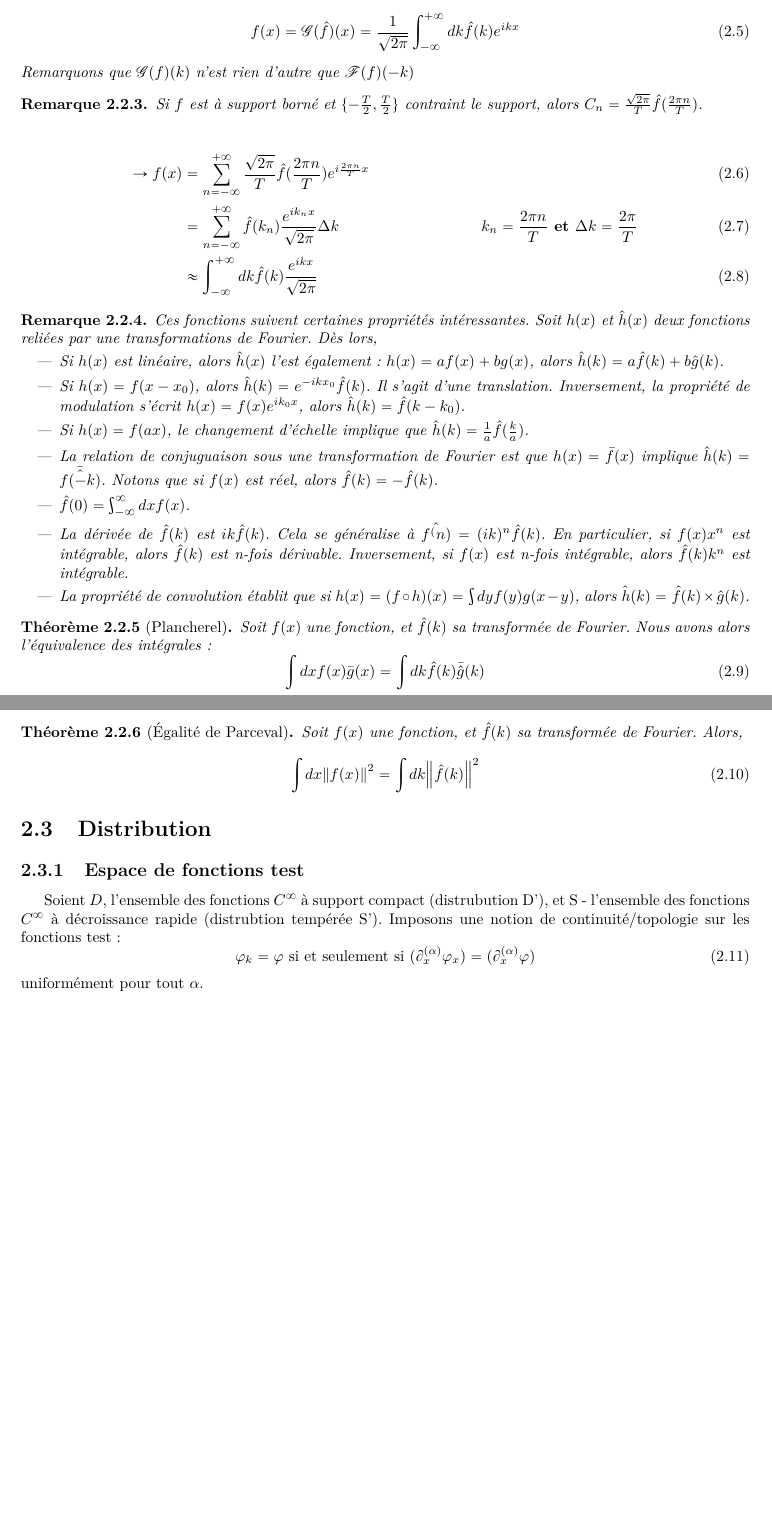
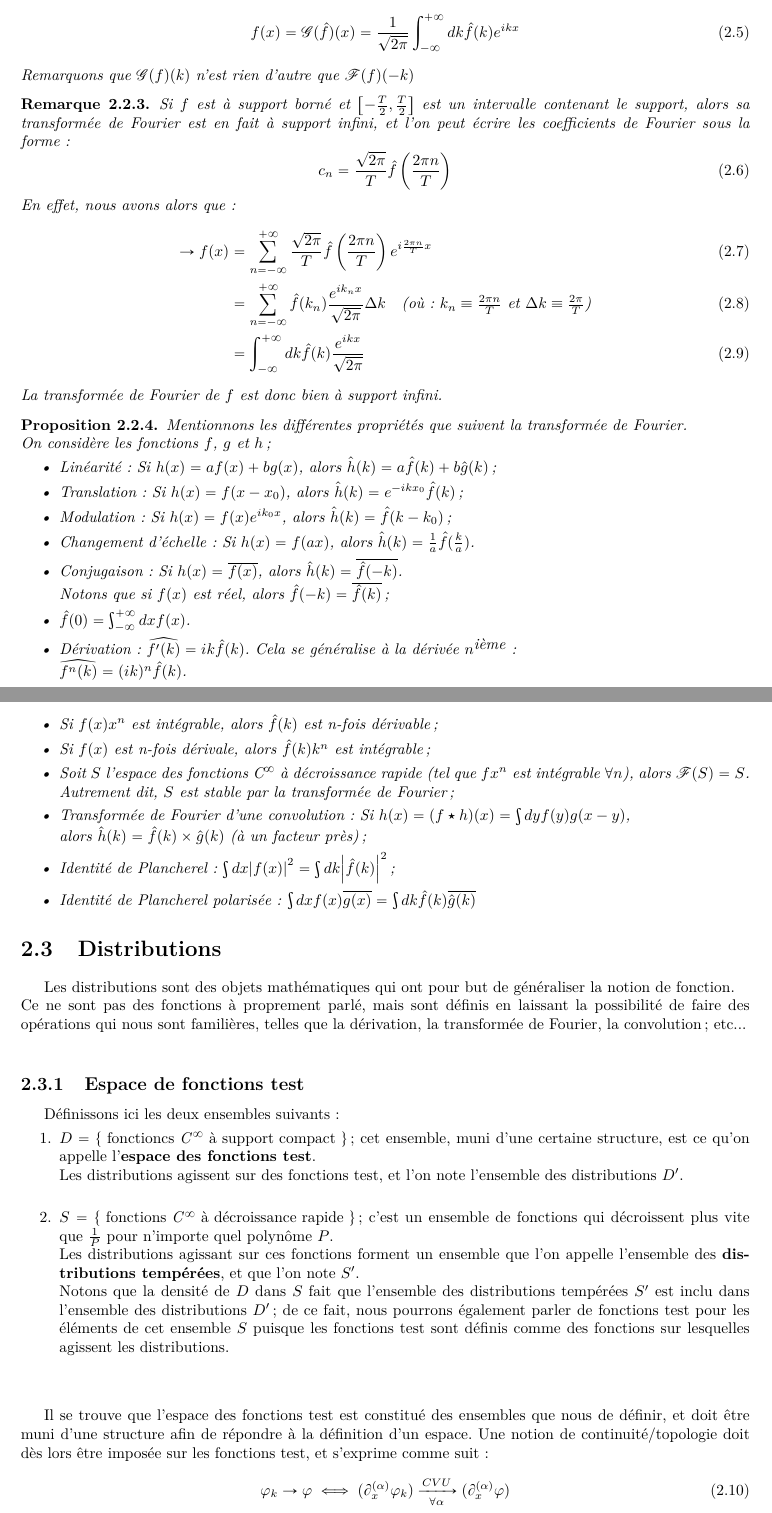
Before and after one commit to jmoeil/PHYS-F203, a LaTeX document (Notesdecours.tex, which reads Chapitre 3/chapitre3.tex): two parts of pages 32 and 33 of 77 before the commit and two parts of pages 32 and 33 of 78 after it, joined at a grey line, cut so that both start at the same text, the shorter picture padded with empty space. Compiled offline with pdfLaTeX.

Commit message:
Suite chap3

```diff
--- a/Chapitre 3/chapitre3.tex
+++ b/Chapitre 3/chapitre3.tex
@@ -65,46 +65,72 @@ Remarquons que $\mathcal{G}(f)(k)$ n'est rien d'autre que $\mathcal{F}(f)(-k)$
 \end{theorem}
 
 \begin{remark}
-Si $f$ est à support borné et $\{-\frac{T}{2},\frac{T}{2}\}$ contraint le support, alors $C_n = \frac{\sqrt{2\pi}}{T}\hat{f}(\frac{2\pi n}{T})$.
+Si $f$ est à support borné et $ \left[ -\frac{T}{2},\frac{T}{2} \right] $ est un intervalle contenant le support, alors sa transformée de Fourier est
+en fait à support infini, et l'on peut écrire les coefficients de Fourier sous la forme :
+    \begin{equation}
+    c_n = \frac{\sqrt{2\pi}}{T}\hat{f} \left( \frac{2\pi n}{T} \right)
+    \end{equation}
+En effet, nous avons alors que :
+    \begin{align}
+\rightarrow f(x) &= \sum_{n = -\infty}^{+\infty} \frac{\sqrt{2\pi}}{T}\hat{f} \left( \frac{2\pi n}{T} \right) e^{i\frac{2\pi n}{T}x}\\
+&= \sum_{n = -\infty}^{+\infty} \hat{f}(k_n)\frac{e^{ik_nx}}{\sqrt{2\pi}} \Delta k \quad \mbox{(où : $k_n \equiv \frac{2\pi n}{T}$ et $\Delta k \equiv \frac{2\pi}{T}$)}\\
+&= \int_{-\infty}^{+\infty} dk \hat{f}(k) \frac{e^{ikx}}{\sqrt{2\pi}}
+    \end{align}
+La transformée de Fourier de $f$ est donc bien à support infini.
 \end{remark}
-\begin{align}
-\rightarrow f(x) &= \sum_{n = -\infty}^{+\infty} \frac{\sqrt{2\pi}}{T}\hat{f}(\frac{2\pi n}{T})e^{i\frac{2\pi n}{T}x}\\
-&= \sum_{n = -\infty}^{+\infty} \hat{f}(k_n)\frac{e^{ik_nx}}{\sqrt{2\pi}} \Delta k		&k_n = \frac{2\pi n}{T} \textbf{ et } \Delta k = \frac{2\pi}{T}\\
-&\approx \int_{-\infty}^{+\infty} dk \hat{f}(k) \frac{e^{ikx}}{\sqrt{2\pi}}
-\end{align}
-\begin{remark}
-Ces fonctions suivent certaines propriétés intéressantes. Soit $h(x)$ et $\hat{h}(x)$ deux fonctions reliées par une transformations de Fourier. Dès lors,
-\begin{itemize}
-\item Si $h(x)$ est linéaire, alors $\hat{h}(x)$ l'est également : $h(x) = af(x) + bg(x)$, alors $\hat{h}(k) = a\hat{f}(k) + b\hat{g}(k)$.
-\item Si $h(x) = f(x-x_0)$, alors $\hat{h}(k) = e^{-ikx_0}\hat{f}(k)$. Il s'agit d'une translation. Inversement, la propriété de modulation s'écrit $h(x) = f(x)e^{ik_0x}$, alors $\hat{h}(k) = \hat{f}(k-k_0)$.
-\item Si $h(x) = f(ax)$, le changement d'échelle implique que $\hat{h}(k) = \frac{1}{a}\hat{f}(\frac{k}{a})$.
-\item La relation de conjuguaison sous une transformation de Fourier est que $h(x) = \bar{f}(x)$ implique $\hat{h}(k) = \bar{\hat{f(-k)}}$. Notons que si $f(x)$ est réel, alors $\hat{f}(k) = -\hat{f}(k)$.
-\item $\hat{f}(0) = \int_{-\infty}^{\infty} dxf(x)$.
-\item La dérivée de $\hat{f}(k)$ est $ik\hat{f}(k)$. Cela se généralise à $\hat{f^(n)} = (ik)^n\hat{f}(k)$. En particulier, si $f(x)x^n$ est intégrable, alors $\hat{f}(k)$ est n-fois dérivable. Inversement, si $f(x)$ est n-fois intégrable, alors $\hat{f}(k)k^n$ est intégrable.
-\item La propriété de convolution établit que si $h(x) = (f\circ h)(x) = \int dy f(y)g(x-y)$, alors $\hat{h}(k) = \hat{f}(k)\ti\hat{g}(k)$.
+
+\begin{Property}
+Mentionnons les différentes propriétés que suivent la transformée de Fourier. \\
+On considère les fonctions $f$, $g$ et $h$ ;
+\begin{itemize}[label = \textbullet]
+\item \textit{Linéarité} : Si $h(x) = af(x) + bg(x)$, alors $\hat{h}(k) = a\hat{f}(k) + b\hat{g}(k)$ ;
+\item \textit{Translation} : Si $h(x) = f(x-x_0)$, alors $\hat{h}(k) = e^{-ikx_0}\hat{f}(k)$ ;
+\item \textit{Modulation} : Si $h(x) = f(x) e^{ik_0 x}$, alors $\hat{h}(k) = \hat{f}(k-k_0)$ ;
+\item \textit{Changement d'échelle} : Si $h(x) = f(ax)$, alors $\hat{h}(k) = \frac{1}{a}\hat{f}(\frac{k}{a})$.
+\item \textit{Conjugaison} : Si $h(x) = \overline{f(x)}$, alors $\hat{h}(k) = \overline{\hat{f}(-k)}$. \\
+Notons que si $f(x)$ est réel, alors $\hat{f}(-k) = \overline{\hat{f}(k)}$ ;
+\item $\hat{f}(0) = \int_{-\infty}^{+\infty} dxf(x)$.
+\item \textit{Dérivation} : $\widehat{f \textquotesingle (k)} =ik \hat{f}(k)$. Cela se généralise à la dérivée $n^{\mbox{ième}}$ : \\
+$\widehat{f^n (k)} = (ik)^n \hat{f}(k)$.
+\item Si $f(x)x^n$ est intégrable, alors $\hat{f}(k)$ est n-fois dérivable ;
+\item Si $f(x)$ est n-fois dérivale, alors $\hat{f}(k)k^n$ est intégrable ;
+\item Soit $S$ l'espace des fonctions \textit{C}$^{\infty}$ à décroissance rapide (tel que $fx^n$ est intégrable $\forall n$), alors $\mathcal{F}(S) = S$.
+Autrement dit, $S$ est stable par la transformée de Fourier ;
+\item \textit{Transformée de Fourier d'une convolution} : Si $h(x) = (f \star h)(x) = \int dy f(y)g(x-y)$, \\
+alors $\hat{h}(k) = \hat{f}(k)\ti\hat{g}(k)$ (à un facteur près) ;
+\item \textit{Identité de Plancherel} : $\int dx \abs{f(x)}^2 = \int dk \abs{\hat{f}(k)}^2$ ;
+\item \textit{Identité de Plancherel polarisée} : $\int dx f(x)\overline{g(x)} = \int dk \hat{f}(k)\overline{\hat{g}(k)}$
 \end{itemize}
+\end{Property}
 
-\end{remark}
-\begin{theorem}[Plancherel]
-Soit $f(x)$ une fonction, et $\hat{f}(k)$ sa transformée de Fourier. Nous avons alors l'équivalence des intégrales:
+\section{Distributions}
+Les distributions sont des objets mathématiques qui ont pour but de généraliser la notion de fonction. \\
+Ce ne sont pas des fonctions à proprement parlé, mais sont définis en laissant la possibilité de faire des opérations
+qui nous sont familières, telles que la dérivation, la transformée de Fourier, la convolution; etc... \\
+
+\subsection{Espace de fonctions test}
+
+Définissons ici les deux ensembles suivants:
+\begin{enumerate}
+    \item $D = \left\{ \mbox{ fonctioncs \textit{C}$^{\infty}$ à support compact } \right\}$ ; cet ensemble, muni d'une certaine structure, est ce qu'on appelle l'\textbf{espace des fonctions test}.\\
+    Les distributions agissent sur des fonctions test, et l'on note l'ensemble des distributions $D \textquotesingle$. \\
+    \item $S = \left\{ \mbox{ fonctions \textit{C}$^{\infty}$ à décroissance rapide } \right\}$ ; c'est un ensemble de fonctions qui décroissent plus vite que $\frac{1}{P}$ pour n'importe quel polynôme $P$. \\
+    Les distributions agissant sur ces fonctions forment un ensemble que l'on appelle l'ensemble des \textbf{distributions tempérées}, et que l'on note $S \textquotesingle$. \\
+    Notons que la densité de $D$ dans $S$ fait que l'ensemble des distributions tempérées $S \textquotesingle$ est inclu dans l'ensemble des distributions $D \textquotesingle$ ;
+    de ce fait, nous pourrons également parler de fonctions test pour les éléments de cet ensemble $S$ puisque les fonctions test sont définis comme des fonctions sur lesquelles agissent les distributions.
+\end{enumerate}
+
+\paragraph{} Il se trouve que l'espace des fonctions test est constitué des ensembles que nous de définir,
+et doit être muni d'une structure afin de répondre à la définition d'un espace.
+Une notion de continuité/topologie doit dès lors être imposée sur les fonctions test, et s'exprime comme suit :
 \begin{equation}
-\int dx f(x)\bar{g}(x) = \int dk \hat{f}(k)\bar{\hat{g}}(k)
+\varphi_k \rightarrow \varphi \iff (\partial_x^{(\alpha)} \varphi_k) \xrightarrow[\forall \alpha]{CVU} (\partial_x^{(\alpha)}\varphi)
 \end{equation}
-\end{theorem}
-\begin{theorem}[Égalité de Parceval]
-Soit $f(x)$ une fonction, et $\hat{f}(k)$ sa transformée de Fourier. Alors,
-\begin{equation}
-\int dx \norm{f(x)}^2 = \int dk \norm{\hat{f}(k)}^2
-\end{equation}
-\end{theorem}
+où CVU $\equiv$ convergence uniforme.
 
-\section{Distribution}
-\subsection{Espace de fonctions test}
-Soient $D$, l'ensemble des fonctions $C^\infty$ à support compact (distrubution D'), et S - l'ensemble des fonctions $C^\infty$ à décroissance rapide (distrubtion tempérée S').  Imposons une notion de continuité/topologie sur les fonctions test:
-\begin{equation}
-\varphi_k = \varphi \text{ si et seulement si } (\partial_x^{(\alpha)} \varphi_x) = (\partial_x^{(\alpha)}\varphi)
-\end{equation}
-uniformément pour tout $\alpha$.\\
+\subsection{Distributions}
+
+Comment est en fait défini une distribution?
 
 Soit T des formes linéaires continues sur l'espace des fonctions tests.
 \begin{Property}
--- a/Notesdecours.tex
+++ b/Notesdecours.tex
@@ -24,6 +24,7 @@
 \usepackage{braket}
 \usepackage{calrsfs}
 \usepackage{chngcntr}
+\usepackage{textcomp}
 \usepackage{geometry}
 \geometry{top=3cm, bottom=3cm, left=2.5cm, right=2.5cm}
 
```
Also changed, not shown: Chapitre 3/chapitre3.pdf, Notesdecours.pdf.
